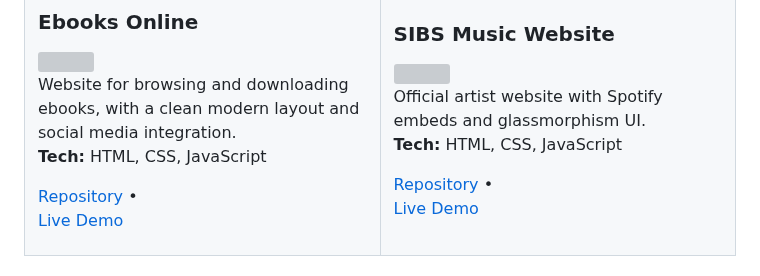
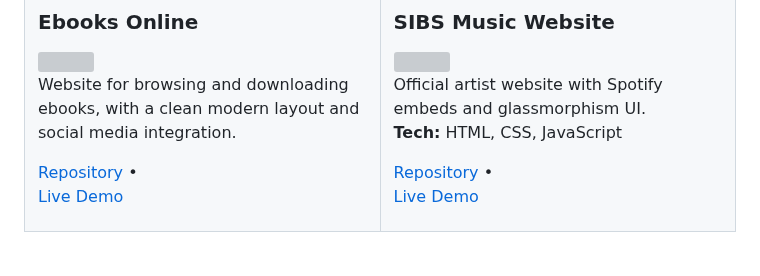
Before and after one commit to Darrenvandervelde/Darrenvandervelde, a Markdown page: README.md, the part around the change. Drawn GitHub-style; grey boxes are pictures that could not be loaded.

```diff
--- a/README.md
+++ b/README.md
@@ -153,7 +153,6 @@ UI/UX-focused room booking interface with responsive layouts.
 <img src="https://github.com/Darrenvandervelde/Ebooks-Online/raw/main/Screenshot.png" width="100%"/>
 
 Website for browsing and downloading ebooks, with a clean modern layout and social media integration.
-**Tech:** HTML, CSS, JavaScript
 
 [Repository](https://github.com/Darrenvandervelde/Ebooks-Online) •
 [Live Demo](https://ebooks-online.vercel.app/)
```
